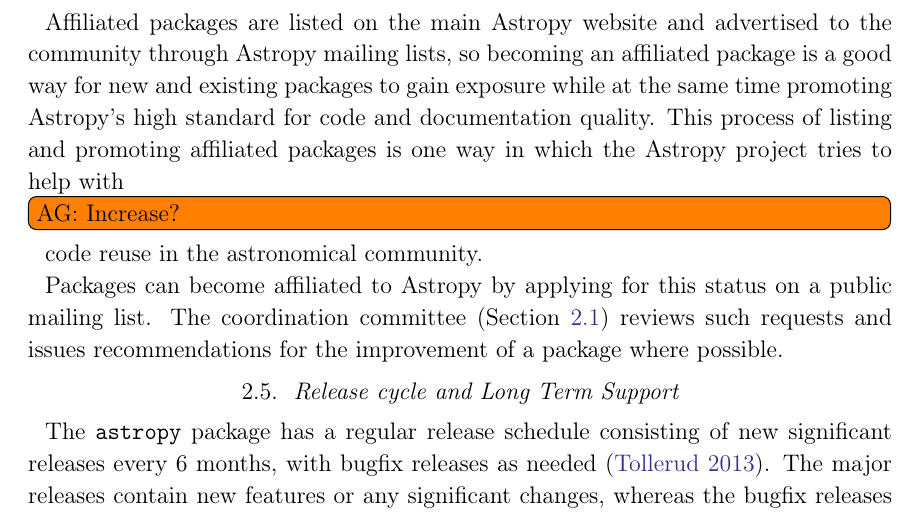
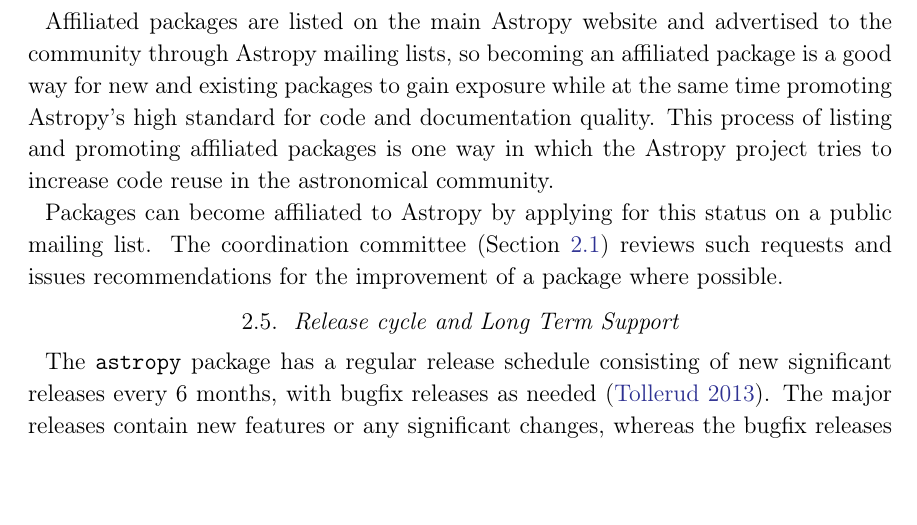
Before and after one commit to astropy/astropy-v2.0-paper, a LaTeX paper (main.tex): part of page 6 of 35, cut so that both start at the same text, the shorter picture padded with empty space. Compiled offline with pdfLaTeX.

Commit message:
added AG increase

```diff
--- a/main.tex
+++ b/main.tex
@@ -301,7 +301,7 @@
 % AG: rephrased this.
 %Initially separate packages with typically rapid initial development and new experimental features benefit from having a release cycle that is not tied to the
 
-Affiliated packages are listed on the main \astropy website and advertised to the community through \astropy mailing lists, so becoming an affiliated package is a good way for new and existing packages to gain exposure while at the same time promoting \astropy's high standard for code and documentation quality. This process of listing and promoting affiliated packages is one way in which the \astropy project tries to help with \inlinecomment{AG}{Increase?} code reuse in the astronomical community.
+Affiliated packages are listed on the main \astropy website and advertised to the community through \astropy mailing lists, so becoming an affiliated package is a good way for new and existing packages to gain exposure while at the same time promoting \astropy's high standard for code and documentation quality. This process of listing and promoting affiliated packages is one way in which the \astropy project tries to increase code reuse in the astronomical community.
 
 Packages can become affiliated to \astropy by applying for this status on a public mailing list. The coordination committee (\sectionname~\ref{sect:coordcom}) reviews such requests and issues recommendations for the improvement of a package where possible.
 
```
